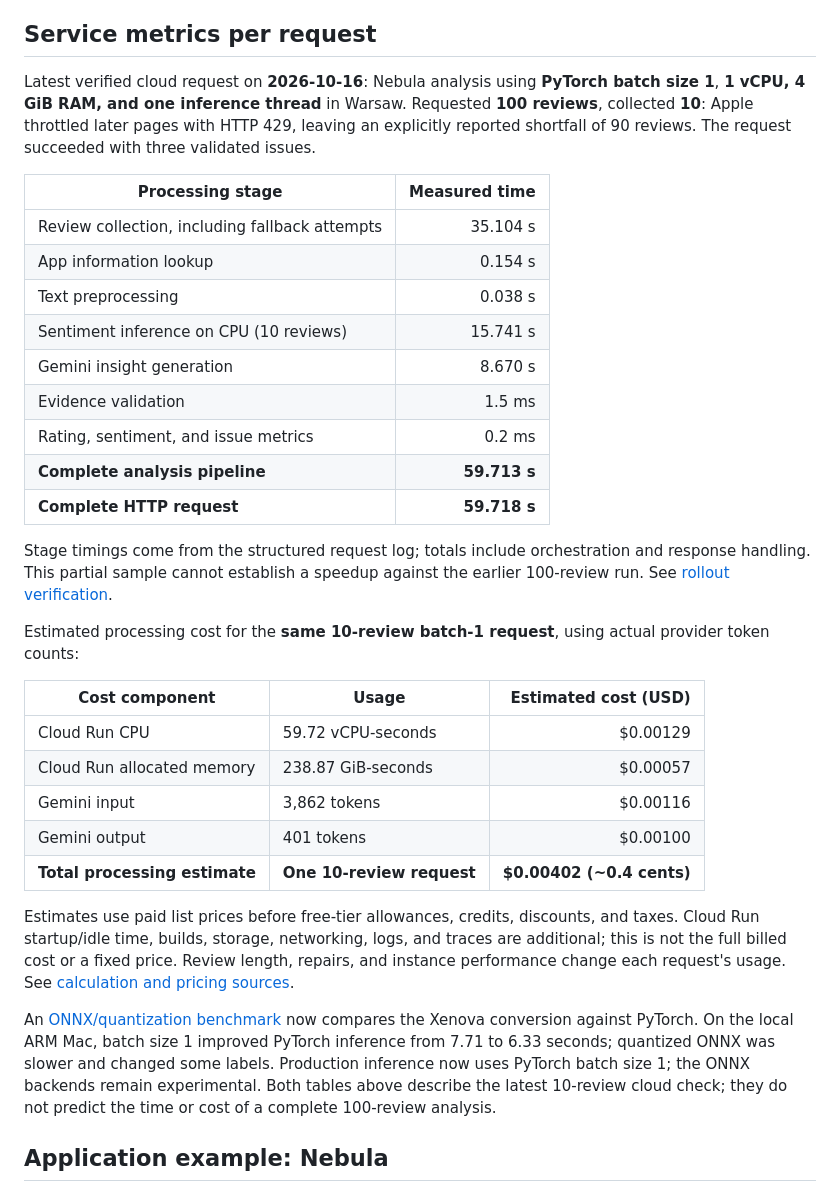
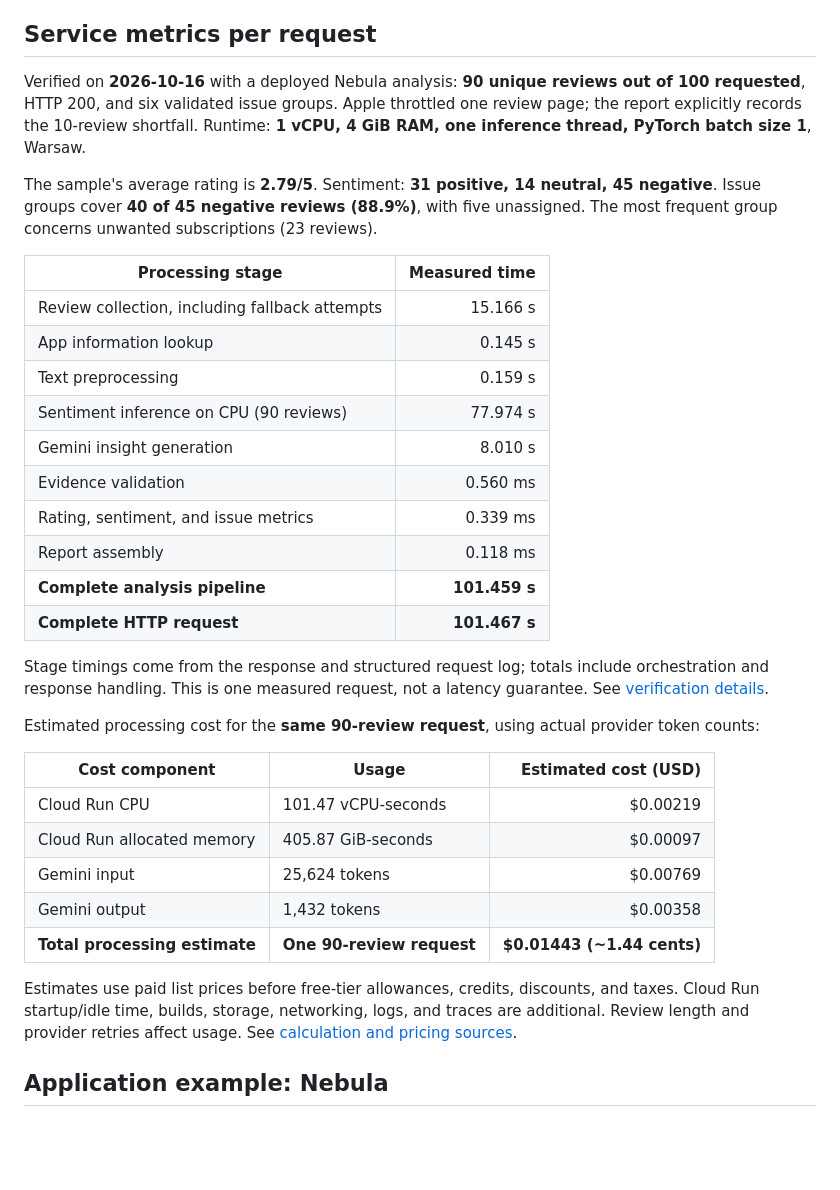
Before and after one commit to Qizix/as-review-analizator, a Markdown page: README.md, the part around the change. Rendered like a GitHub page; blank space fills up the shorter version.

Commit message:
Document final Nebula analysis timings and cost

```diff
--- a/README.md
+++ b/README.md
@@ -41,35 +41,36 @@ Sentiment and issue interpretation are model estimates. The classifier is Englis
 
 ## Service metrics per request
 
-Latest verified cloud request on **2026-10-16**: Nebula analysis using **PyTorch batch size 1**, **1 vCPU, 4 GiB RAM, and one inference thread** in Warsaw. Requested **100 reviews**, collected **10**: Apple throttled later pages with HTTP 429, leaving an explicitly reported shortfall of 90 reviews. The request succeeded with three validated issues.
+Verified on **2026-10-16** with a deployed Nebula analysis: **90 unique reviews out of 100 requested**, HTTP 200, and six validated issue groups. Apple throttled one review page; the report explicitly records the 10-review shortfall. Runtime: **1 vCPU, 4 GiB RAM, one inference thread, PyTorch batch size 1**, Warsaw.
+
+The sample's average rating is **2.79/5**. Sentiment: **31 positive, 14 neutral, 45 negative**. Issue groups cover **40 of 45 negative reviews (88.9%)**, with five unassigned. The most frequent group concerns unwanted subscriptions (23 reviews).
 
 | Processing stage | Measured time |
 |---|---:|
-| Review collection, including fallback attempts | 35.104 s |
-| App information lookup | 0.154 s |
-| Text preprocessing | 0.038 s |
-| Sentiment inference on CPU (10 reviews) | 15.741 s |
-| Gemini insight generation | 8.670 s |
-| Evidence validation | 1.5 ms |
-| Rating, sentiment, and issue metrics | 0.2 ms |
-| **Complete analysis pipeline** | **59.713 s** |
-| **Complete HTTP request** | **59.718 s** |
+| Review collection, including fallback attempts | 15.166 s |
+| App information lookup | 0.145 s |
+| Text preprocessing | 0.159 s |
+| Sentiment inference on CPU (90 reviews) | 77.974 s |
+| Gemini insight generation | 8.010 s |
+| Evidence validation | 0.560 ms |
+| Rating, sentiment, and issue metrics | 0.339 ms |
+| Report assembly | 0.118 ms |
+| **Complete analysis pipeline** | **101.459 s** |
+| **Complete HTTP request** | **101.467 s** |
 
-Stage timings come from the structured request log; totals include orchestration and response handling. This partial sample cannot establish a speedup against the earlier 100-review run. See [rollout verification](docs/deployment.md#batch-size-1-rollout--2026-10-16).
+Stage timings come from the response and structured request log; totals include orchestration and response handling. This is one measured request, not a latency guarantee. See [verification details](docs/deployment.md#final-nebula-verification--2026-10-16).
 
-Estimated processing cost for the **same 10-review batch-1 request**, using actual provider token counts:
+Estimated processing cost for the **same 90-review request**, using actual provider token counts:
 
 | Cost component | Usage | Estimated cost (USD) |
 |---|---|---:|
-| Cloud Run CPU | 59.72 vCPU-seconds | $0.00129 |
-| Cloud Run allocated memory | 238.87 GiB-seconds | $0.00057 |
-| Gemini input | 3,862 tokens | $0.00116 |
-| Gemini output | 401 tokens | $0.00100 |
-| **Total processing estimate** | **One 10-review request** | **$0.00402 (~0.4 cents)** |
+| Cloud Run CPU | 101.47 vCPU-seconds | $0.00219 |
+| Cloud Run allocated memory | 405.87 GiB-seconds | $0.00097 |
+| Gemini input | 25,624 tokens | $0.00769 |
+| Gemini output | 1,432 tokens | $0.00358 |
+| **Total processing estimate** | **One 90-review request** | **$0.01443 (~1.44 cents)** |
 
-Estimates use paid list prices before free-tier allowances, credits, discounts, and taxes. Cloud Run startup/idle time, builds, storage, networking, logs, and traces are additional; this is not the full billed cost or a fixed price. Review length, repairs, and instance performance change each request's usage. See [calculation and pricing sources](docs/deployment.md#per-request-cost-calculation).
-
-An [ONNX/quantization benchmark](docs/sentiment-benchmark.md) now compares the Xenova conversion against PyTorch. On the local ARM Mac, batch size 1 improved PyTorch inference from 7.71 to 6.33 seconds; quantized ONNX was slower and changed some labels. Production inference now uses PyTorch batch size 1; the ONNX backends remain experimental. Both tables above describe the latest 10-review cloud check; they do not predict the time or cost of a complete 100-review analysis.
+Estimates use paid list prices before free-tier allowances, credits, discounts, and taxes. Cloud Run startup/idle time, builds, storage, networking, logs, and traces are additional. Review length and provider retries affect usage. See [calculation and pricing sources](docs/deployment.md#per-request-cost-calculation).
 
 ## Application example: Nebula
 
```
Also changed, not shown: docs/deployment.md (+18 -6 lines).
